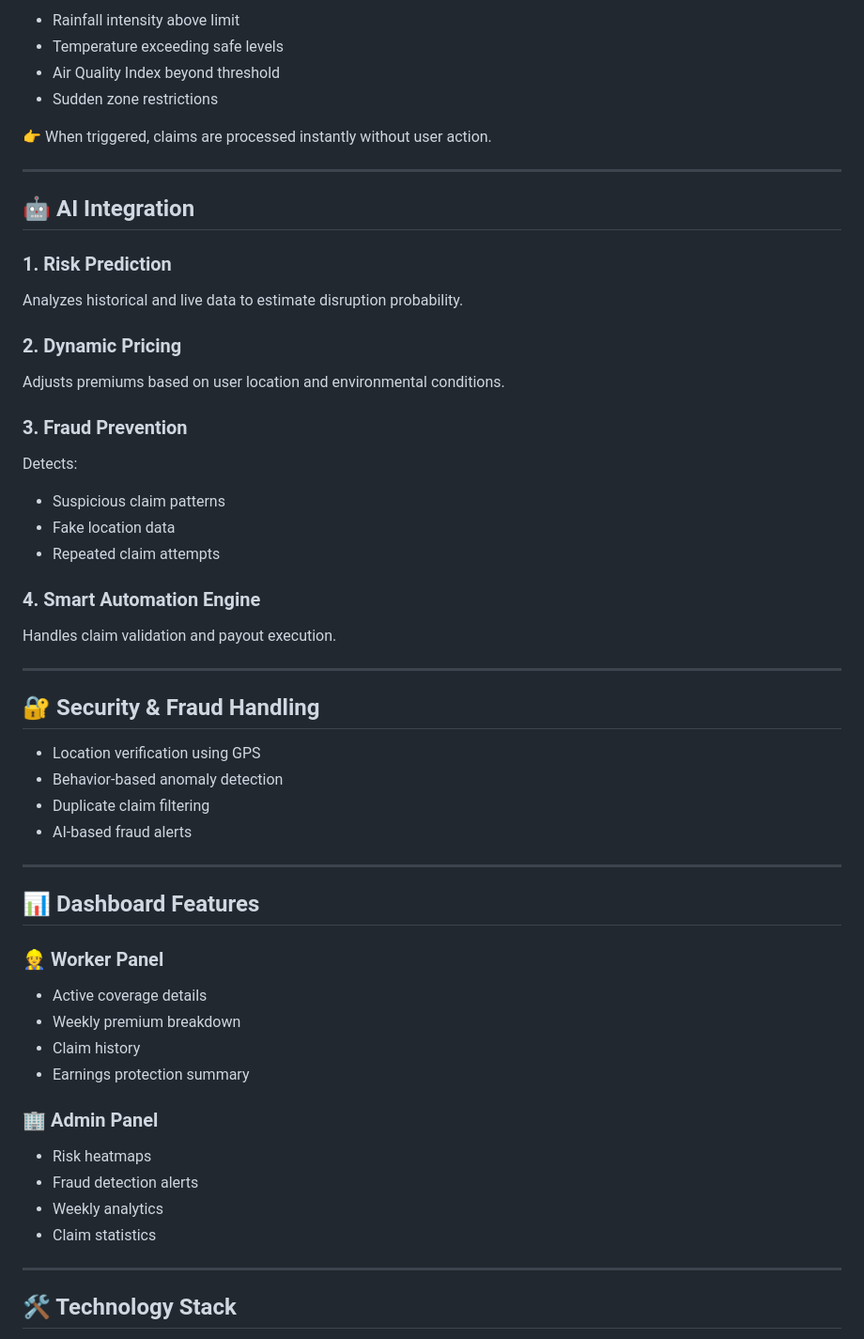
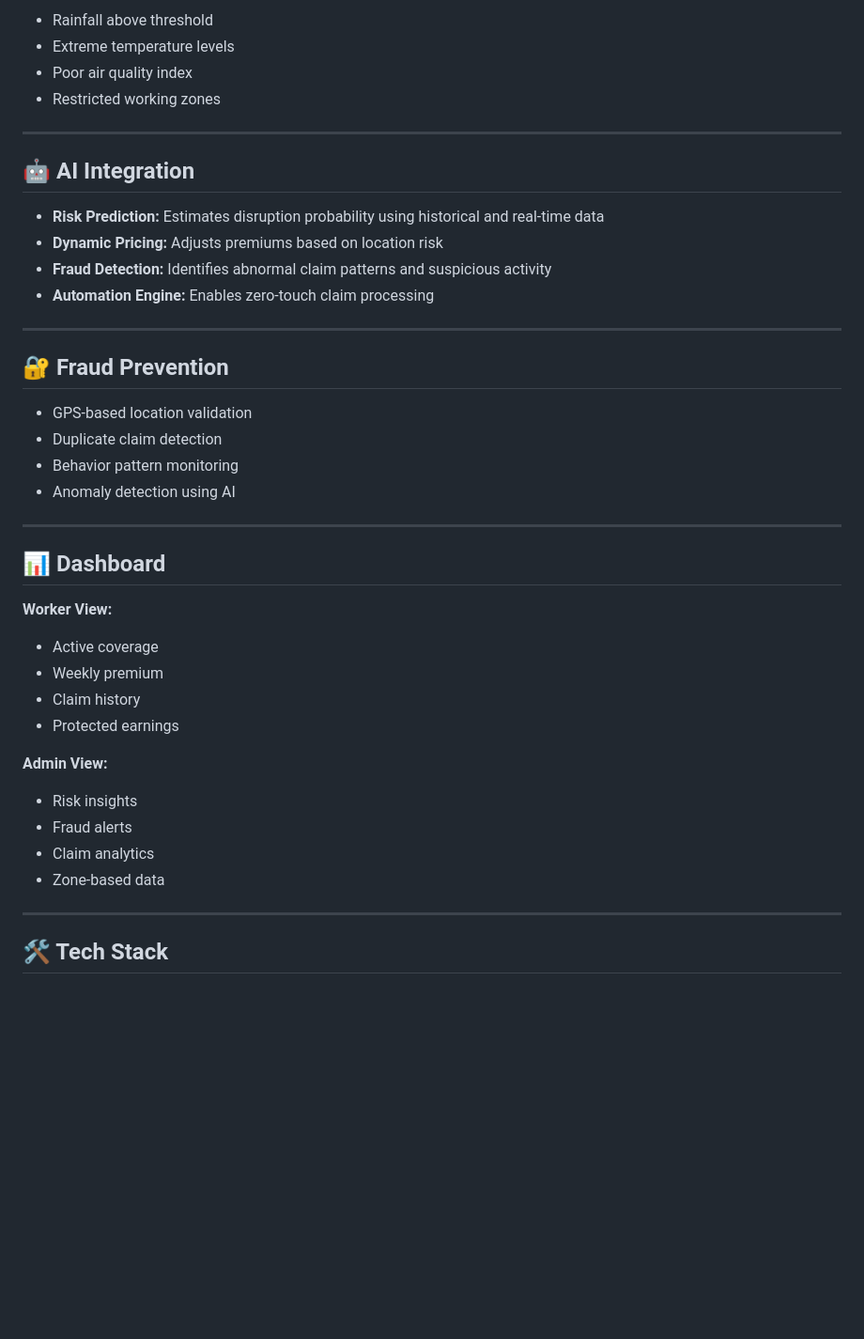
Before and after one commit to shyamk08/earnshield-ai, a Markdown page: README.md, the part around one of its changes. Shown at 94% size. Drawn GitHub-style; blank space fills up the shorter version.

```diff
--- a/README.md
+++ b/README.md
@@ -85,56 +69,44 @@ The platform uses real-time data to detect:
 
-- Rainfall intensity above limit
-- Temperature exceeding safe levels
-- Air Quality Index beyond threshold
-- Sudden zone restrictions
-
-👉 When triggered, claims are processed instantly without user action.
+- Rainfall above threshold
+- Extreme temperature levels
+- Poor air quality index
+- Restricted working zones
 
 ---
 
 ## 🤖 AI Integration
 
-### 1. Risk Prediction
-Analyzes historical and live data to estimate disruption probability.
-
-### 2. Dynamic Pricing
-Adjusts premiums based on user location and environmental conditions.
-
-### 3. Fraud Prevention
-Detects:
-- Suspicious claim patterns
-- Fake location data
-- Repeated claim attempts
-
-### 4. Smart Automation Engine
-Handles claim validation and payout execution.
+- **Risk Prediction:** Estimates disruption probability using historical and real-time data
+- **Dynamic Pricing:** Adjusts premiums based on location risk
+- **Fraud Detection:** Identifies abnormal claim patterns and suspicious activity
+- **Automation Engine:** Enables zero-touch claim processing
 
 ---
 
-## 🔐 Security & Fraud Handling
+## 🔐 Fraud Prevention
 
-- Location verification using GPS
-- Behavior-based anomaly detection
-- Duplicate claim filtering
-- AI-based fraud alerts
+- GPS-based location validation
+- Duplicate claim detection
+- Behavior pattern monitoring
+- Anomaly detection using AI
 
 ---
 
-## 📊 Dashboard Features
+## 📊 Dashboard
 
-### 👷 Worker Panel
-- Active coverage details
-- Weekly premium breakdown
+**Worker View:**
+- Active coverage
+- Weekly premium
 - Claim history
-- Earnings protection summary
+- Protected earnings
 
-### 🏢 Admin Panel
-- Risk heatmaps
-- Fraud detection alerts
-- Weekly analytics
-- Claim statistics
+**Admin View:**
+- Risk insights
+- Fraud alerts
+- Claim analytics
+- Zone-based data
 
 ---
 
-## 🛠 Technology Stack
+## 🛠 Tech Stack
 
```
Also changed, not shown: other parts of README.md (+46 -101 lines).
